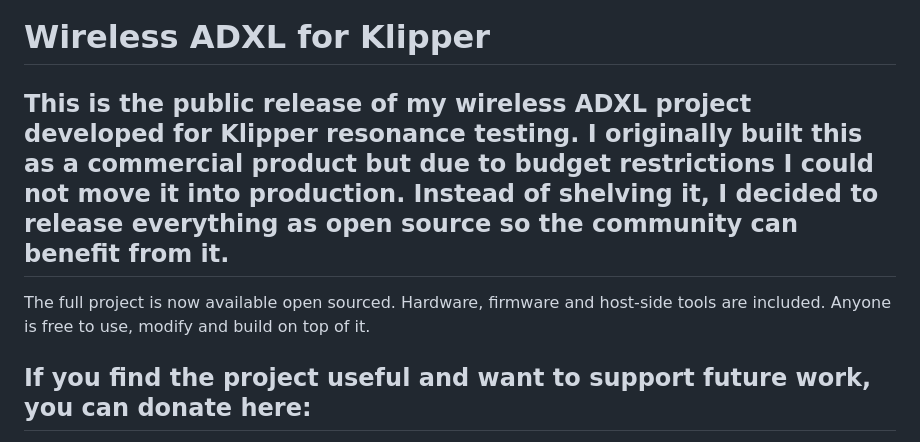
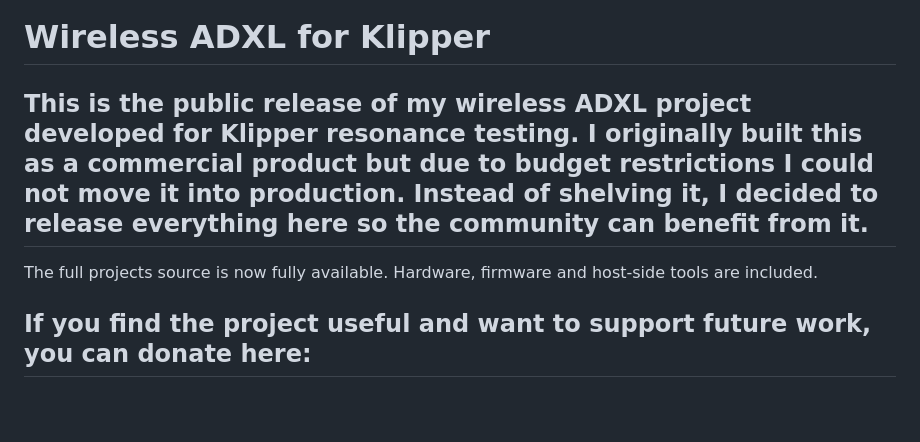
Before and after one commit to Pole-Engineering/Wireless-ADXL, a Markdown page: README.md, the part around the change. GitHub-like rendering; blank space fills up the shorter version.

```diff
--- a/README.md
+++ b/README.md
@@ -1,7 +1,7 @@
 # Wireless ADXL for Klipper
 
-## This is the public release of my wireless ADXL project developed for Klipper resonance testing. I originally built this as a commercial product but due to budget restrictions I could not move it into production. Instead of shelving it, I decided to release everything as open source so the community can benefit from it.
-The full project is now available open sourced. Hardware, firmware and host-side tools are included. Anyone is free to use, modify and build on top of it.
+## This is the public release of my wireless ADXL project developed for Klipper resonance testing. I originally built this as a commercial product but due to budget restrictions I could not move it into production. Instead of shelving it, I decided to release everything here so the community can benefit from it.
+The full projects source is now fully available. Hardware, firmware and host-side tools are included.
 
 
 ## If you find the project useful and want to support future work, you can donate here:
```
